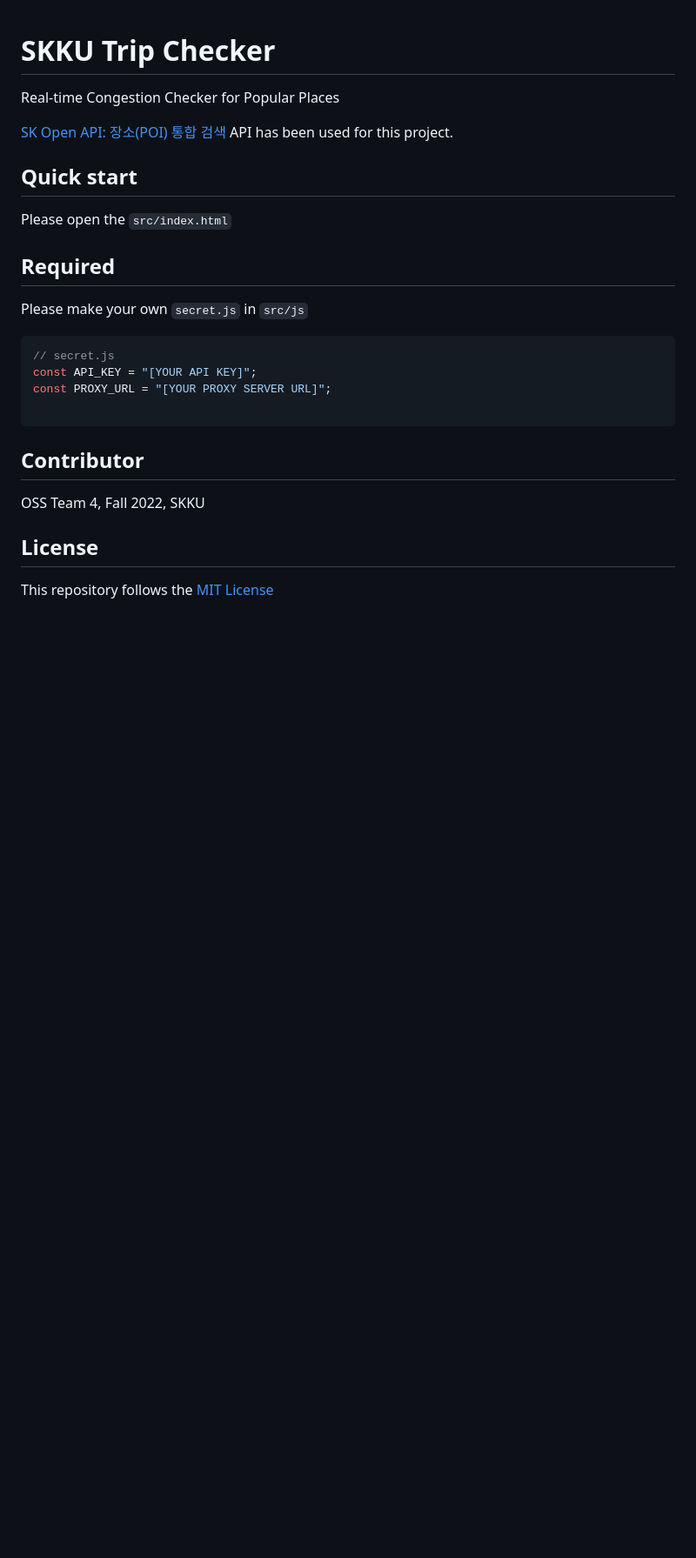
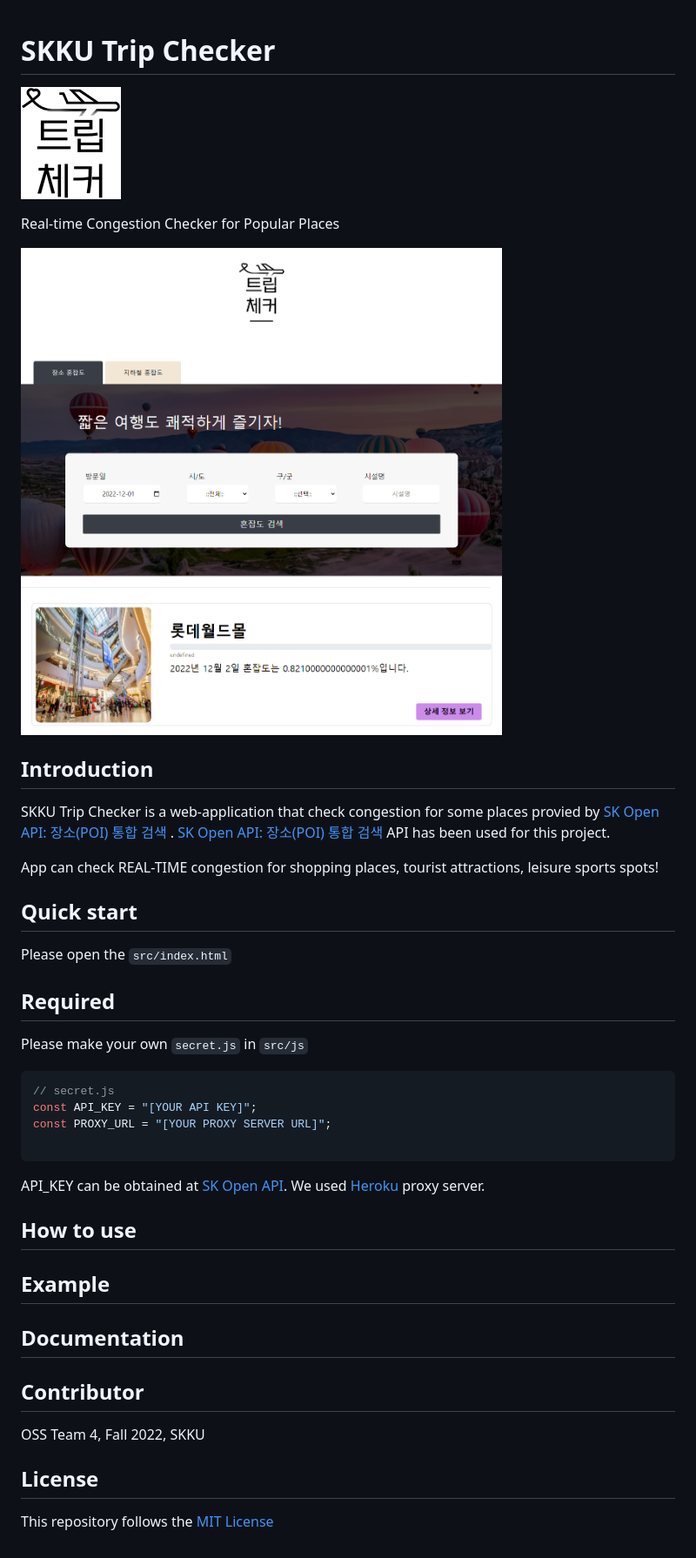
Before and after one commit to sanmong/SKKU_Trip_Checker, a Markdown page: README.md, the part around the change. Shown: that part at 87% size. Drawn GitHub-style; pictures changed too: .github/logo.png (added), .github/snapshot.png (added); blank space fills up the shorter version.

````diff
--- a/README.md
+++ b/README.md
@@ -1,7 +1,16 @@
 # SKKU Trip Checker
+
+![Logo of SKKU Trip Checker](.github/logo.png)
+
 Real-time Congestion Checker for Popular Places
 
-[SK Open API: 장소(POI) 통합 검색](https://skopenapi.readme.io/reference/%EC%9E%A5%EC%86%8C%ED%86%B5%ED%95%A9%EA%B2%80%EC%83%89) API has been used for this project.
+![Snap shot of SKKU Trip Checker](.github/snapshot.png)
+
+## Introduction
+
+SKKU Trip Checker is a web-application that check congestion for some places provied by [SK Open API: 장소(POI) 통합 검색](https://skopenapi.readme.io/reference/%EC%9E%A5%EC%86%8C%ED%86%B5%ED%95%A9%EA%B2%80%EC%83%89) .  [SK Open API: 장소(POI) 통합 검색](https://skopenapi.readme.io/reference/%EC%9E%A5%EC%86%8C%ED%86%B5%ED%95%A9%EA%B2%80%EC%83%89) API has been used for this project.
+
+App can check REAL-TIME congestion for shopping places, tourist attractions, leisure sports spots!
 
 ## Quick start
 
@@ -16,6 +25,14 @@ const API_KEY = "[YOUR API KEY]";
 const PROXY_URL = "[YOUR PROXY SERVER URL]";
 
 ```
+API_KEY can be obtained at [SK Open API](https://openapi.sk.com/mypage/project/).
+We used [Heroku](https://www.heroku.com) proxy server.
+
+##  How to use
+
+## Example
+
+## Documentation
 
 ## Contributor
 OSS Team 4, Fall 2022, SKKU
````
